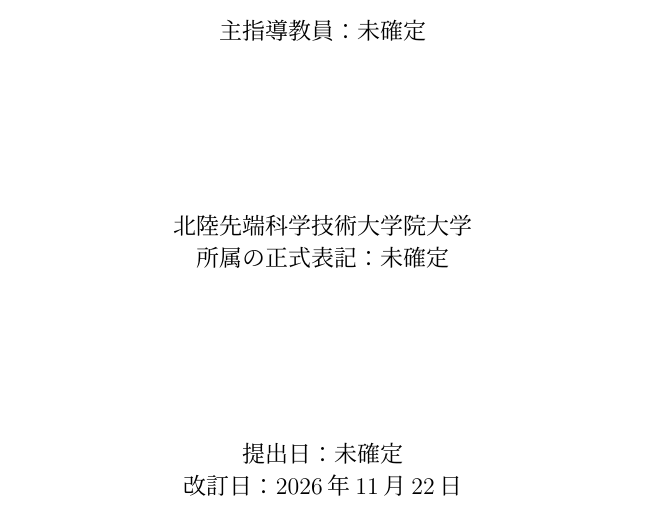
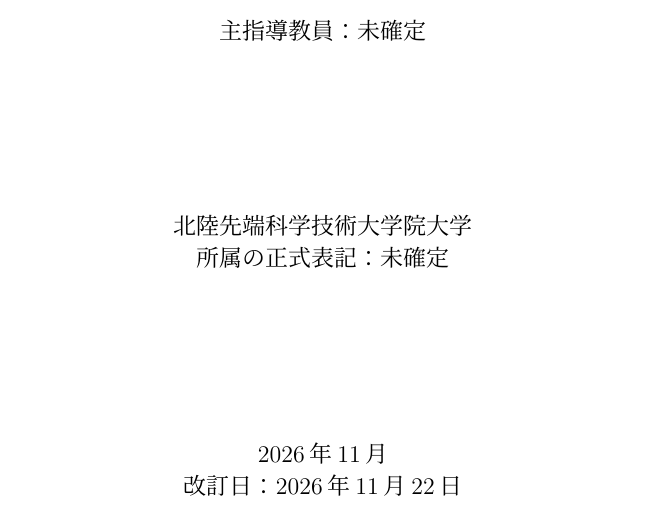
Before and after one commit to takehaya/antikythera, a LaTeX thesis (docs/aricle/cpu-sort-latex/main.tex): part of page 1 of 30, cut so that both start at the same text. Compiled offline with pLaTeX and dvipdfmx.

Commit message:
docs: 副テーマ報告書の表紙年月をビルド時に設定

```diff
--- a/docs/aricle/cpu-sort-latex/main.tex
+++ b/docs/aricle/cpu-sort-latex/main.tex
@@ -39,7 +39,7 @@
 北陸先端科学技術大学院大学\\
 所属の正式表記：未確定\\
 \vfill
-提出日：未確定\\
+\number\year 年\number\month 月\\
 改訂日：2026年11月22日\\
 \vfill
 \end{center}
```
Also changed, not shown: 1 other file.
